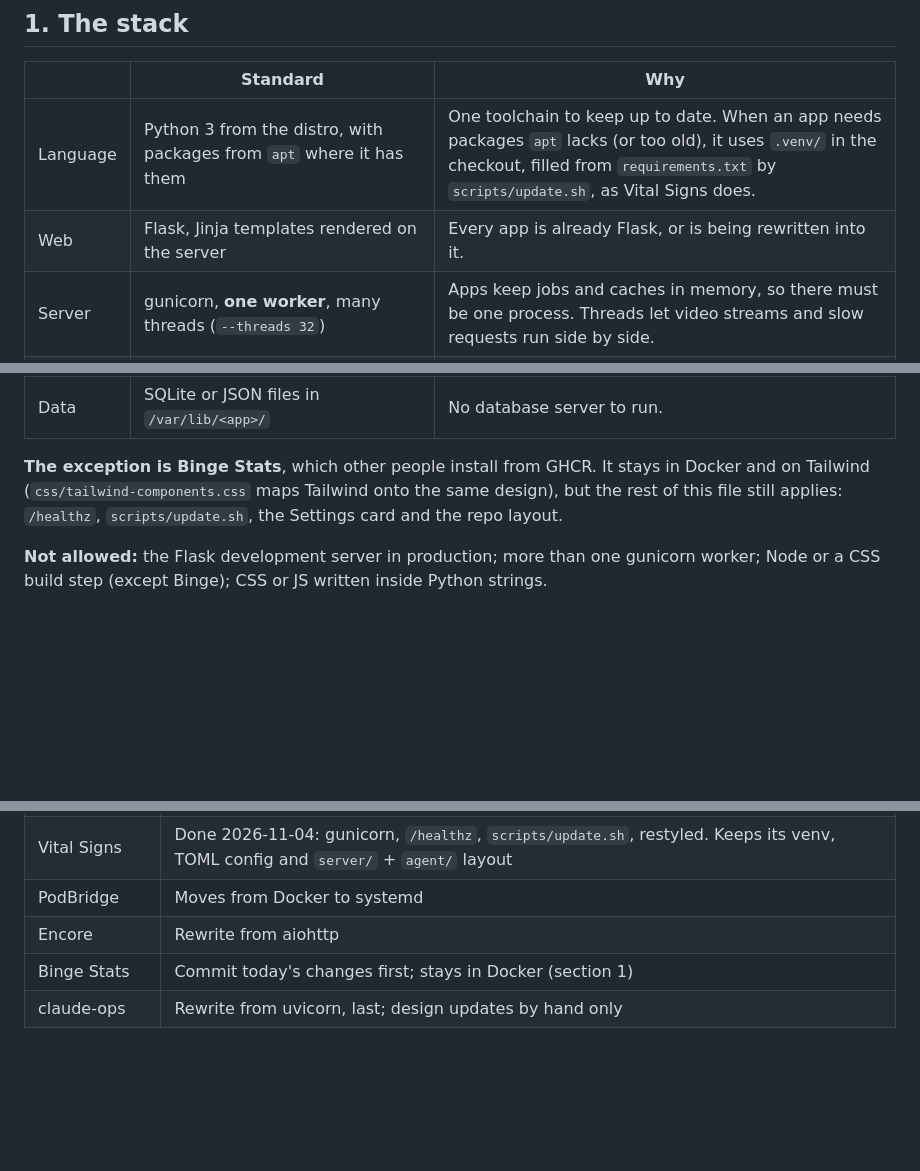
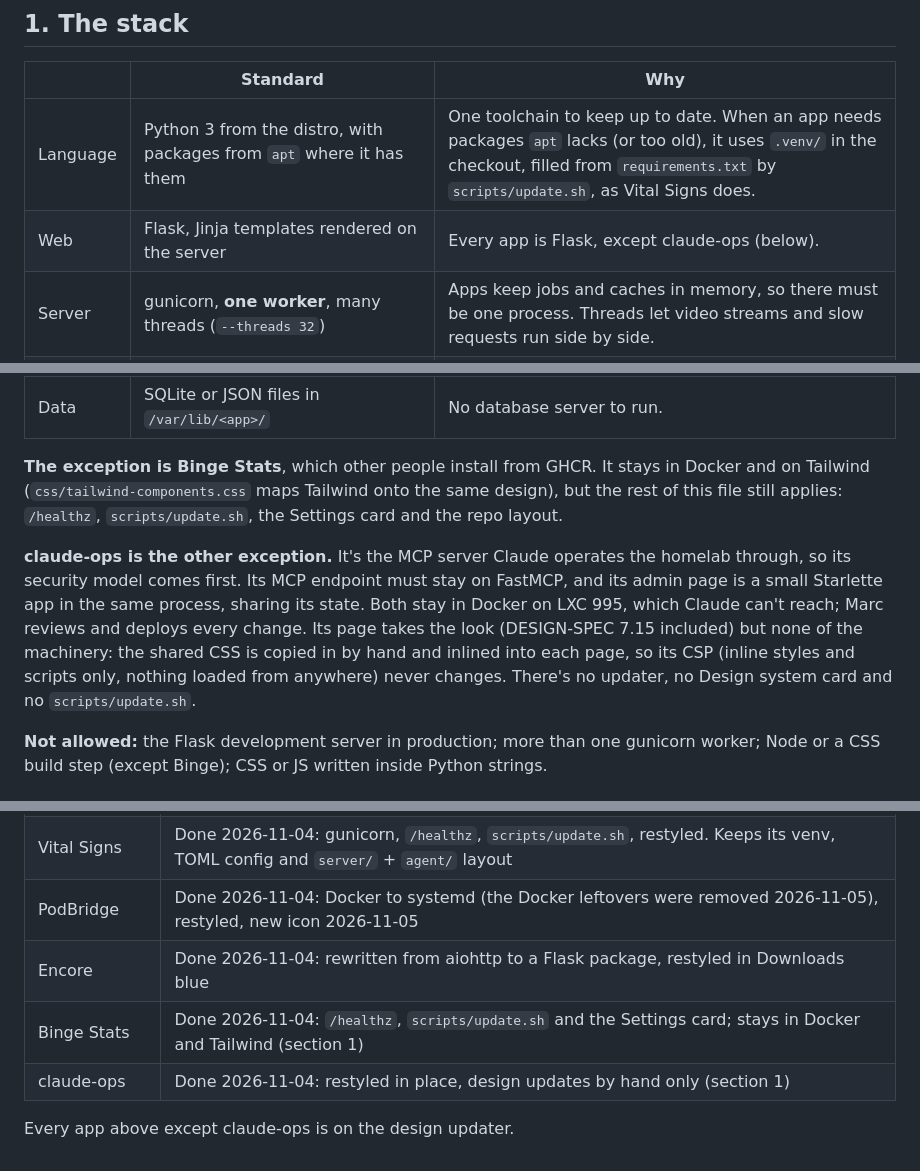
Before and after one commit to marctew/PodBridge, a Markdown page: docs/design/APP-STANDARD.md, 3 parts joined by grey strips. Drawn GitHub-style; blank space fills up the shorter version.

Commit message:
Update Design Uniformity to v1.7

```diff
--- a/docs/design/APP-STANDARD.md
+++ b/docs/design/APP-STANDARD.md
@@ -9,7 +9,7 @@ How Marc's homelab apps are built, so every app is put together, run and updated
 | | Standard | Why |
 |---|---|---|
 | Language | Python 3 from the distro, with packages from `apt` where it has them | One toolchain to keep up to date. When an app needs packages `apt` lacks (or too old), it uses `.venv/` in the checkout, filled from `requirements.txt` by `scripts/update.sh`, as Vital Signs does. |
-| Web | Flask, Jinja templates rendered on the server | Every app is already Flask, or is being rewritten into it. |
+| Web | Flask, Jinja templates rendered on the server | Every app is Flask, except claude-ops (below). |
 | Server | gunicorn, **one worker**, many threads (`--threads 32`) | Apps keep jobs and caches in memory, so there must be one process. Threads let video streams and slow requests run side by side. |
 | Process | a systemd service, one app per LXC | Restarts, logs and start-up order come free. |
 | CSS | `static/design/uniform.css` plus the app's own `static/<app>.css` | No build step, so a design update is just files. |
@@ -17,6 +17,8 @@ How Marc's homelab apps are built, so every app is put together, run and updated
 | Data | SQLite or JSON files in `/var/lib/<app>/` | No database server to run. |
 
 **The exception is Binge Stats**, which other people install from GHCR. It stays in Docker and on Tailwind (`css/tailwind-components.css` maps Tailwind onto the same design), but the rest of this file still applies: `/healthz`, `scripts/update.sh`, the Settings card and the repo layout.
+
+**claude-ops is the other exception.** It's the MCP server Claude operates the homelab through, so its security model comes first. Its MCP endpoint must stay on FastMCP, and its admin page is a small Starlette app in the same process, sharing its state. Both stay in Docker on LXC 995, which Claude can't reach; Marc reviews and deploys every change. Its page takes the look (DESIGN-SPEC 7.15 included) but none of the machinery: the shared CSS is copied in by hand and inlined into each page, so its CSP (inline styles and scripts only, nothing loaded from anywhere) never changes. There's no updater, no Design system card and no `scripts/update.sh`.
 
 **Not allowed:** the Flask development server in production; more than one gunicorn worker; Node or a CSS build step (except Binge); CSS or JS written inside Python strings.
 
@@ -159,7 +161,9 @@ One app at a time, each in its own commit:
 |---|---|
 | The Back Room | Reference app, 2026-11-04 |
 | Vital Signs | Done 2026-11-04: gunicorn, `/healthz`, `scripts/update.sh`, restyled. Keeps its venv, TOML config and `server/` + `agent/` layout |
-| PodBridge | Moves from Docker to systemd |
-| Encore | Rewrite from aiohttp |
-| Binge Stats | Commit today's changes first; stays in Docker (section 1) |
-| claude-ops | Rewrite from uvicorn, last; design updates by hand only |
+| PodBridge | Done 2026-11-04: Docker to systemd (the Docker leftovers were removed 2026-11-05), restyled, new icon 2026-11-05 |
+| Encore | Done 2026-11-04: rewritten from aiohttp to a Flask package, restyled in Downloads blue |
+| Binge Stats | Done 2026-11-04: `/healthz`, `scripts/update.sh` and the Settings card; stays in Docker and Tailwind (section 1) |
+| claude-ops | Done 2026-11-04: restyled in place, design updates by hand only (section 1) |
+
+Every app above except claude-ops is on the design updater.
```
Also changed, not shown: docs/design/DESIGN-SPEC.md (+5 -3 lines).
